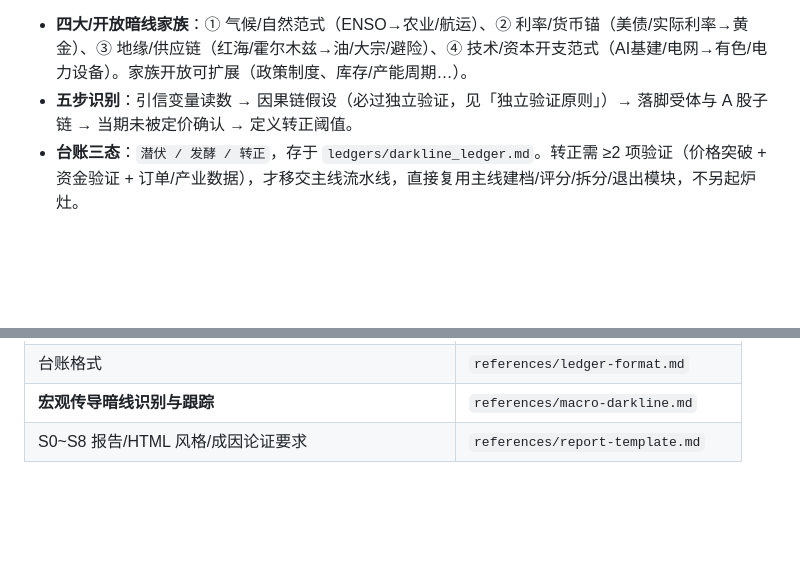
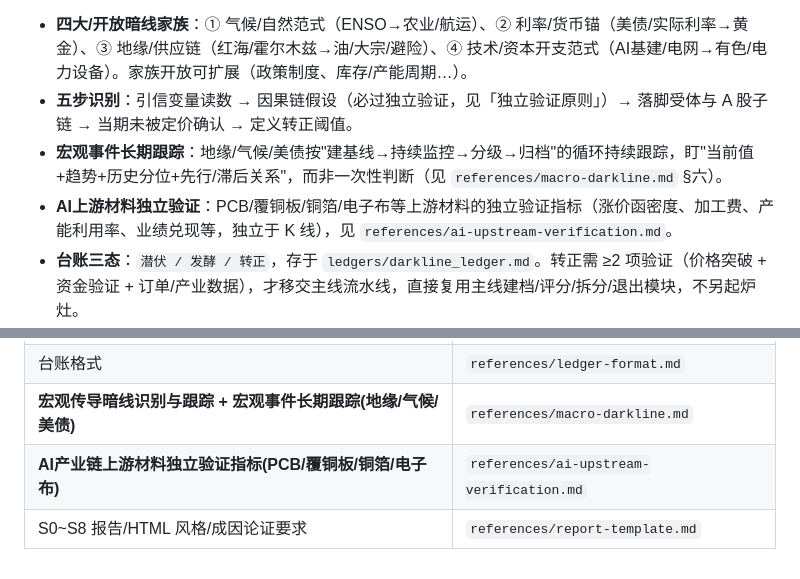
Before and after one commit to Tim0thy1/market-review-suite, a Markdown page: mainline-research/skill/SKILL.md, 2 parts joined by grey strips. Rendered like a GitHub page; blank space fills up the shorter version.

Commit message:
暗线模块:新增宏观事件长期跟踪逻辑+AI上游材料独立验证指标

```diff
--- a/mainline-research/skill/SKILL.md
+++ b/mainline-research/skill/SKILL.md
@@ -317,6 +317,8 @@ Level 0 泛概念主线（概念板块，如"光通信"）
 
 - **四大/开放暗线家族**：① 气候/自然范式（ENSO→农业/航运）、② 利率/货币锚（美债/实际利率→黄金）、③ 地缘/供应链（红海/霍尔木兹→油/大宗/避险）、④ 技术/资本开支范式（AI基建/电网→有色/电力设备）。家族开放可扩展（政策制度、库存/产能周期…）。
 - **五步识别**：引信变量读数 → 因果链假设（必过独立验证，见「独立验证原则」）→ 落脚受体与 A 股子链 → 当期未被定价确认 → 定义转正阈值。
+- **宏观事件长期跟踪**：地缘/气候/美债按"建基线→持续监控→分级→归档"的循环持续跟踪，盯"当前值+趋势+历史分位+先行/滞后关系"，而非一次性判断（见 `references/macro-darkline.md` §六）。
+- **AI上游材料独立验证**：PCB/覆铜板/铜箔/电子布等上游材料的独立验证指标（涨价函密度、加工费、产能利用率、业绩兑现等，独立于 K 线），见 `references/ai-upstream-verification.md`。
 - **台账三态**：`潜伏 / 发酵 / 转正`，存于 `ledgers/darkline_ledger.md`。转正需 ≥2 项验证（价格突破 + 资金验证 + 订单/产业数据），才移交主线流水线，直接复用主线建档/评分/拆分/退出模块，不另起炉灶。
 - **报告呈现**：周更在 `S1 主线地图` 并列"当前暗线池"，`S7 跟踪清单` 挂接暗线转正条件，让读者同时看到"该追什么（主线）"与"未来候选人（暗线）"。
 
@@ -403,5 +405,6 @@ Level 0 泛概念主线（概念板块，如"光通信"）
 | 三级退出机制 | `references/exit-mechanism.md` |
 | **主线拆分：泛概念→真实子线 + 标的分档 + 买卖位置框架** | `references/mainline-split.md` |
 | 台账格式 | `references/ledger-format.md` |
-| **宏观传导暗线识别与跟踪** | `references/macro-darkline.md` |
+| **宏观传导暗线识别与跟踪 + 宏观事件长期跟踪(地缘/气候/美债)** | `references/macro-darkline.md` |
+| **AI产业链上游材料独立验证指标(PCB/覆铜板/铜箔/电子布)** | `references/ai-upstream-verification.md` |
 | S0~S8 报告/HTML 风格/成因论证要求 | `references/report-template.md` |
```
Also changed, not shown: 2 other files.
